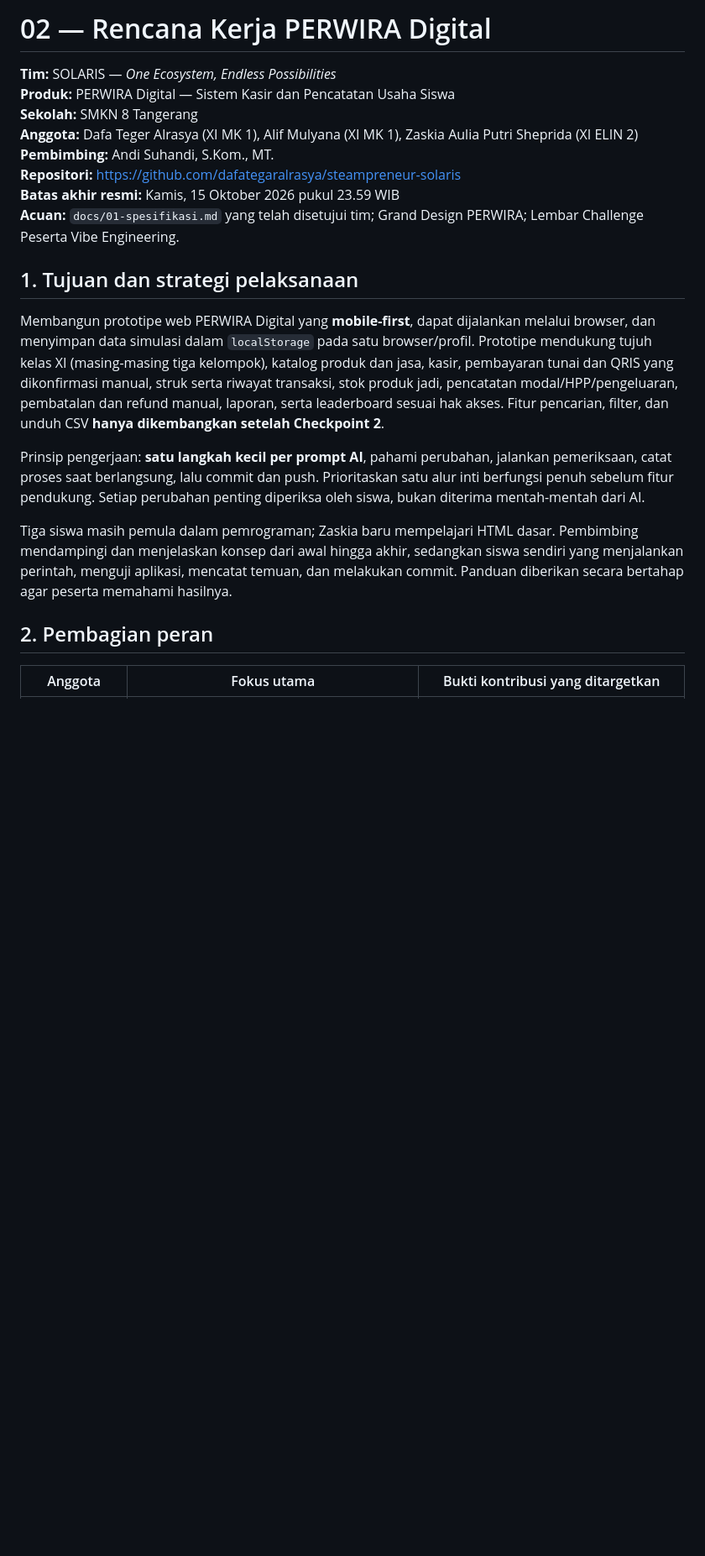
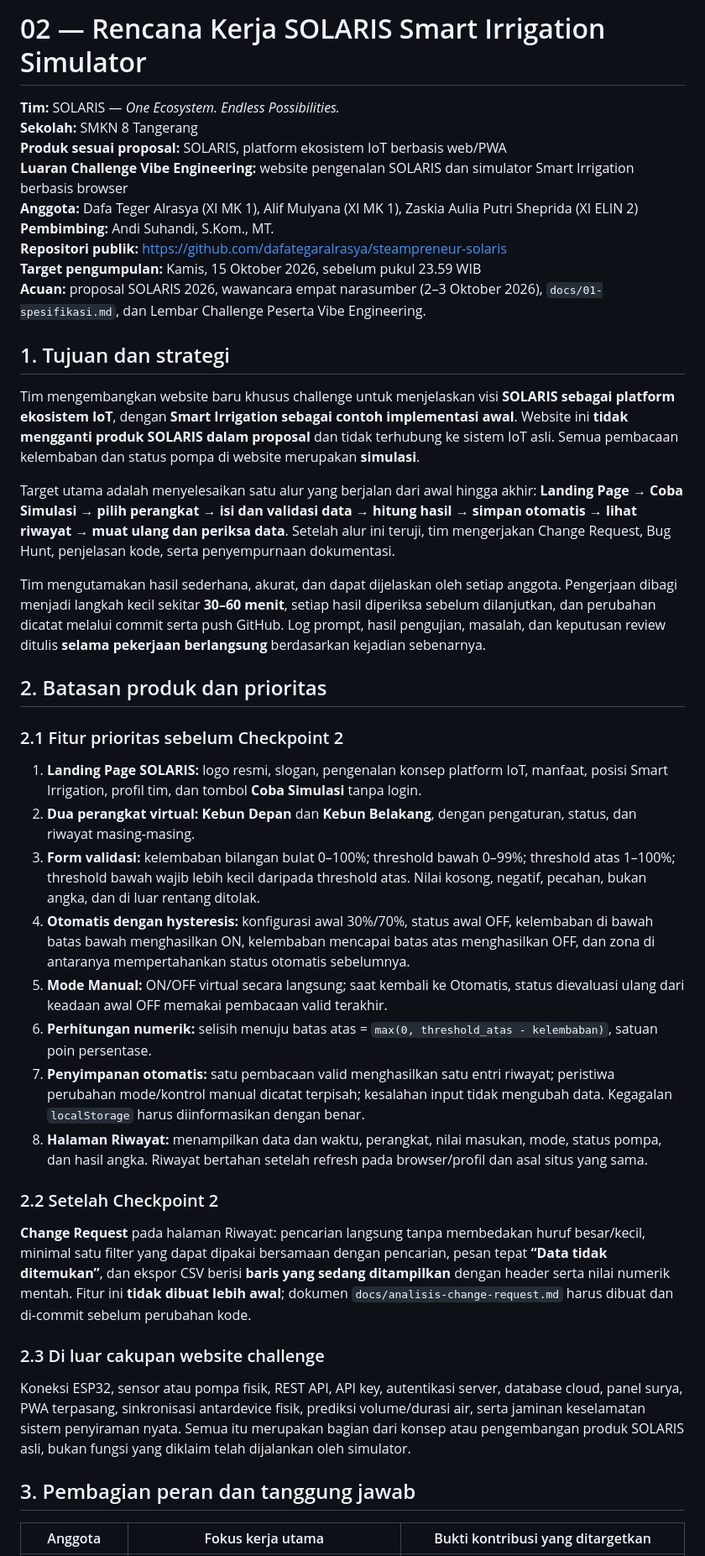
Before and after one commit to dafategaralrasya/steampreanuer-solaris, a Markdown page: docs/02-rencana.md, the part around one of its changes. Shown at 84% size. Rendered like a GitHub page; blank space fills up the shorter version.

```diff
--- a/docs/02-rencana.md
+++ b/docs/02-rencana.md
@@ -1,23 +1,45 @@
-# 02 — Rencana Kerja PERWIRA Digital
+# 02 — Rencana Kerja SOLARIS Smart Irrigation Simulator
 
-**Tim:** SOLARIS — *One Ecosystem, Endless Possibilities*
-**Produk:** PERWIRA Digital — Sistem Kasir dan Pencatatan Usaha Siswa
+**Tim:** SOLARIS — *One Ecosystem. Endless Possibilities.*
 **Sekolah:** SMKN 8 Tangerang
+**Produk sesuai proposal:** SOLARIS, platform ekosistem IoT berbasis web/PWA
+**Luaran Challenge Vibe Engineering:** website pengenalan SOLARIS dan simulator Smart Irrigation berbasis browser
 **Anggota:** Dafa Teger Alrasya (XI MK 1), Alif Mulyana (XI MK 1), Zaskia Aulia Putri Sheprida (XI ELIN 2)
 **Pembimbing:** Andi Suhandi, S.Kom., MT.
-**Repositori:** https://github.com/dafategaralrasya/steampreneur-solaris
-**Batas akhir resmi:** Kamis, 15 Oktober 2026 pukul 23.59 WIB
-**Acuan:** `docs/01-spesifikasi.md` yang telah disetujui tim; Grand Design PERWIRA; Lembar Challenge Peserta Vibe Engineering.
+**Repositori publik:** https://github.com/dafategaralrasya/steampreneur-solaris
+**Target pengumpulan:** Kamis, 15 Oktober 2026, sebelum pukul 23.59 WIB
+**Acuan:** proposal SOLARIS 2026, wawancara empat narasumber (2–3 Oktober 2026), `docs/01-spesifikasi.md`, dan Lembar Challenge Peserta Vibe Engineering.
 
-## 1. Tujuan dan strategi pelaksanaan
+## 1. Tujuan dan strategi
 
-Membangun prototipe web PERWIRA Digital yang **mobile-first**, dapat dijalankan melalui browser, dan menyimpan data simulasi dalam `localStorage` pada satu browser/profil. Prototipe mendukung tujuh kelas XI (masing-masing tiga kelompok), katalog produk dan jasa, kasir, pembayaran tunai dan QRIS yang dikonfirmasi manual, struk serta riwayat transaksi, stok produk jadi, pencatatan modal/HPP/pengeluaran, pembatalan dan refund manual, laporan, serta leaderboard sesuai hak akses. Fitur pencarian, filter, dan unduh CSV **hanya dikembangkan setelah Checkpoint 2**.
+Tim mengembangkan website baru khusus challenge untuk menjelaskan visi **SOLARIS sebagai platform ekosistem IoT**, dengan **Smart Irrigation sebagai contoh implementasi awal**. Website ini **tidak mengganti produk SOLARIS dalam proposal** dan tidak terhubung ke sistem IoT asli. Semua pembacaan kelembaban dan status pompa di website merupakan **simulasi**.
 
-Prinsip pengerjaan: **satu langkah kecil per prompt AI**, pahami perubahan, jalankan pemeriksaan, catat proses saat berlangsung, lalu commit dan push. Prioritaskan satu alur inti berfungsi penuh sebelum fitur pendukung. Setiap perubahan penting diperiksa oleh siswa, bukan diterima mentah-mentah dari AI.
+Target utama adalah menyelesaikan satu alur yang berjalan dari awal hingga akhir: **Landing Page → Coba Simulasi → pilih perangkat → isi dan validasi data → hitung hasil → simpan otomatis → lihat riwayat → muat ulang dan periksa data**. Setelah alur ini teruji, tim mengerjakan Change Request, Bug Hunt, penjelasan kode, serta penyempurnaan dokumentasi.
 
-Tiga siswa masih pemula dalam pemrograman; Zaskia baru mempelajari HTML dasar. Pembimbing mendampingi dan menjelaskan konsep dari awal hingga akhir, sedangkan siswa sendiri yang menjalankan perintah, menguji aplikasi, mencatat temuan, dan melakukan commit. Panduan diberikan secara bertahap agar peserta memahami hasilnya.
+Tim mengutamakan hasil sederhana, akurat, dan dapat dijelaskan oleh setiap anggota. Pengerjaan dibagi menjadi langkah kecil sekitar **30–60 menit**, setiap hasil diperiksa sebelum dilanjutkan, dan perubahan dicatat melalui commit serta push GitHub. Log prompt, hasil pengujian, masalah, dan keputusan review ditulis **selama pekerjaan berlangsung** berdasarkan kejadian sebenarnya.
 
-## 2. Pembagian peran
+## 2. Batasan produk dan prioritas
 
-| Anggota | Fokus utama | Bukti kontribusi yang ditargetkan |
+### 2.1 Fitur prioritas sebelum Checkpoint 2
+
+1. **Landing Page SOLARIS:** logo resmi, slogan, pengenalan konsep platform IoT, manfaat, posisi Smart Irrigation, profil tim, dan tombol **Coba Simulasi** tanpa login.
+2. **Dua perangkat virtual:** **Kebun Depan** dan **Kebun Belakang**, dengan pengaturan, status, dan riwayat masing-masing.
+3. **Form validasi:** kelembaban bilangan bulat 0–100%; threshold bawah 0–99%; threshold atas 1–100%; threshold bawah wajib lebih kecil daripada threshold atas. Nilai kosong, negatif, pecahan, bukan angka, dan di luar rentang ditolak.
+4. **Otomatis dengan hysteresis:** konfigurasi awal 30%/70%, status awal OFF, kelembaban di bawah batas bawah menghasilkan ON, kelembaban mencapai batas atas menghasilkan OFF, dan zona di antaranya mempertahankan status otomatis sebelumnya.
+5. **Mode Manual:** ON/OFF virtual secara langsung; saat kembali ke Otomatis, status dievaluasi ulang dari keadaan awal OFF memakai pembacaan valid terakhir.
+6. **Perhitungan numerik:** selisih menuju batas atas = `max(0, threshold_atas - kelembaban)`, satuan poin persentase.
+7. **Penyimpanan otomatis:** satu pembacaan valid menghasilkan satu entri riwayat; peristiwa perubahan mode/kontrol manual dicatat terpisah; kesalahan input tidak mengubah data. Kegagalan `localStorage` harus diinformasikan dengan benar.
+8. **Halaman Riwayat:** menampilkan data dan waktu, perangkat, nilai masukan, mode, status pompa, dan hasil angka. Riwayat bertahan setelah refresh pada browser/profil dan asal situs yang sama.
+
+### 2.2 Setelah Checkpoint 2
+
+**Change Request** pada halaman Riwayat: pencarian langsung tanpa membedakan huruf besar/kecil, minimal satu filter yang dapat dipakai bersamaan dengan pencarian, pesan tepat **“Data tidak ditemukan”**, dan ekspor CSV berisi **baris yang sedang ditampilkan** dengan header serta nilai numerik mentah. Fitur ini **tidak dibuat lebih awal**; dokumen `docs/analisis-change-request.md` harus dibuat dan di-commit sebelum perubahan kode.
+
+### 2.3 Di luar cakupan website challenge
+
+Koneksi ESP32, sensor atau pompa fisik, REST API, API key, autentikasi server, database cloud, panel surya, PWA terpasang, sinkronisasi antardevice fisik, prediksi volume/durasi air, serta jaminan keselamatan sistem penyiraman nyata. Semua itu merupakan bagian dari konsep atau pengembangan produk SOLARIS asli, bukan fungsi yang diklaim telah dijalankan oleh simulator.
+
+## 3. Pembagian peran dan tanggung jawab
+
+| Anggota | Fokus kerja utama | Bukti kontribusi yang ditargetkan |
 |---|---|---|
```
Also changed, not shown: other parts of docs/02-rencana.md (+94 -84 lines).
